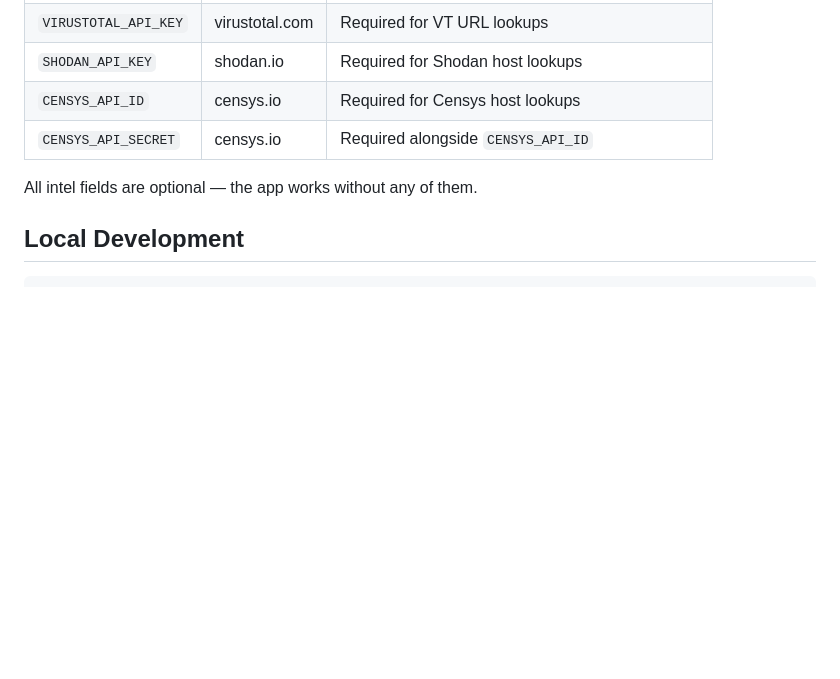
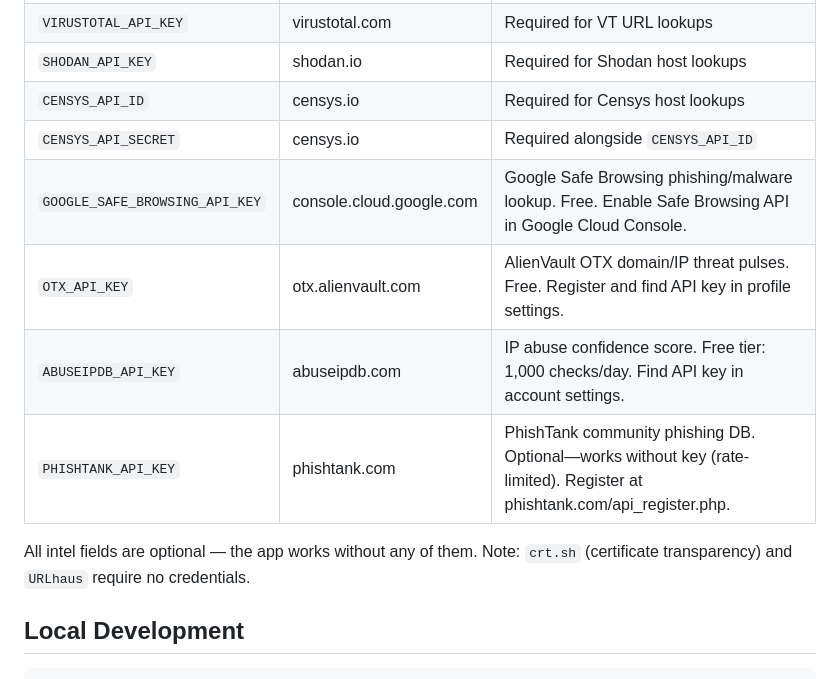
Before and after one commit to netsecid/phishing-analyzer, a Markdown page: README.md, the part around the change. Rendered like a GitHub page; blank space fills up the shorter version.

Commit message:
docs: document 6 new intel sources and updated pipeline architecture

```diff
--- a/README.md
+++ b/README.md
@@ -101,8 +101,12 @@ OPENROUTER_API_KEY=sk-or-...
 | `SHODAN_API_KEY` | shodan.io | Required for Shodan host lookups |
 | `CENSYS_API_ID` | censys.io | Required for Censys host lookups |
 | `CENSYS_API_SECRET` | censys.io | Required alongside `CENSYS_API_ID` |
+| `GOOGLE_SAFE_BROWSING_API_KEY` | console.cloud.google.com | Google Safe Browsing phishing/malware lookup. Free. Enable Safe Browsing API in Google Cloud Console. |
+| `OTX_API_KEY` | otx.alienvault.com | AlienVault OTX domain/IP threat pulses. Free. Register and find API key in profile settings. |
+| `ABUSEIPDB_API_KEY` | abuseipdb.com | IP abuse confidence score. Free tier: 1,000 checks/day. Find API key in account settings. |
+| `PHISHTANK_API_KEY` | phishtank.com | PhishTank community phishing DB. Optional—works without key (rate-limited). Register at phishtank.com/api_register.php. |
 
-All intel fields are optional — the app works without any of them.
+All intel fields are optional — the app works without any of them. Note: `crt.sh` (certificate transparency) and `URLhaus` require no credentials.
 
 ## Local Development
 
```
Also changed, not shown: CLAUDE.md (+42 -20 lines).
